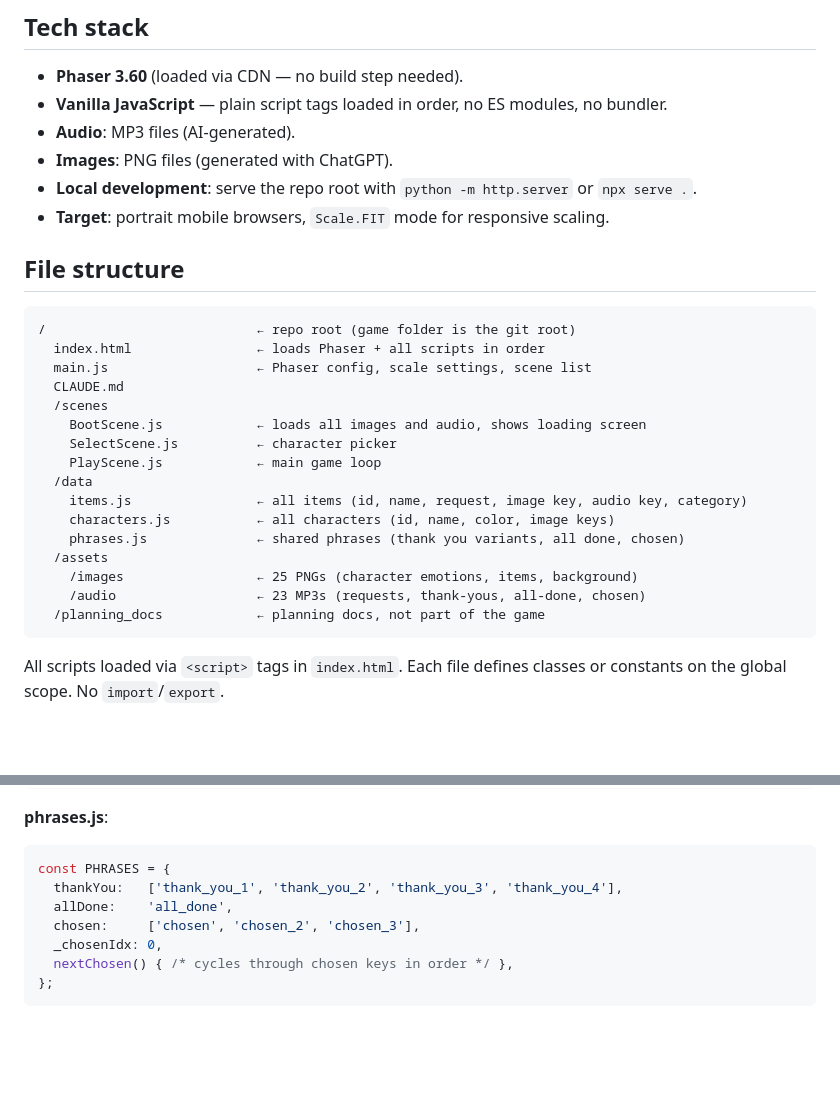
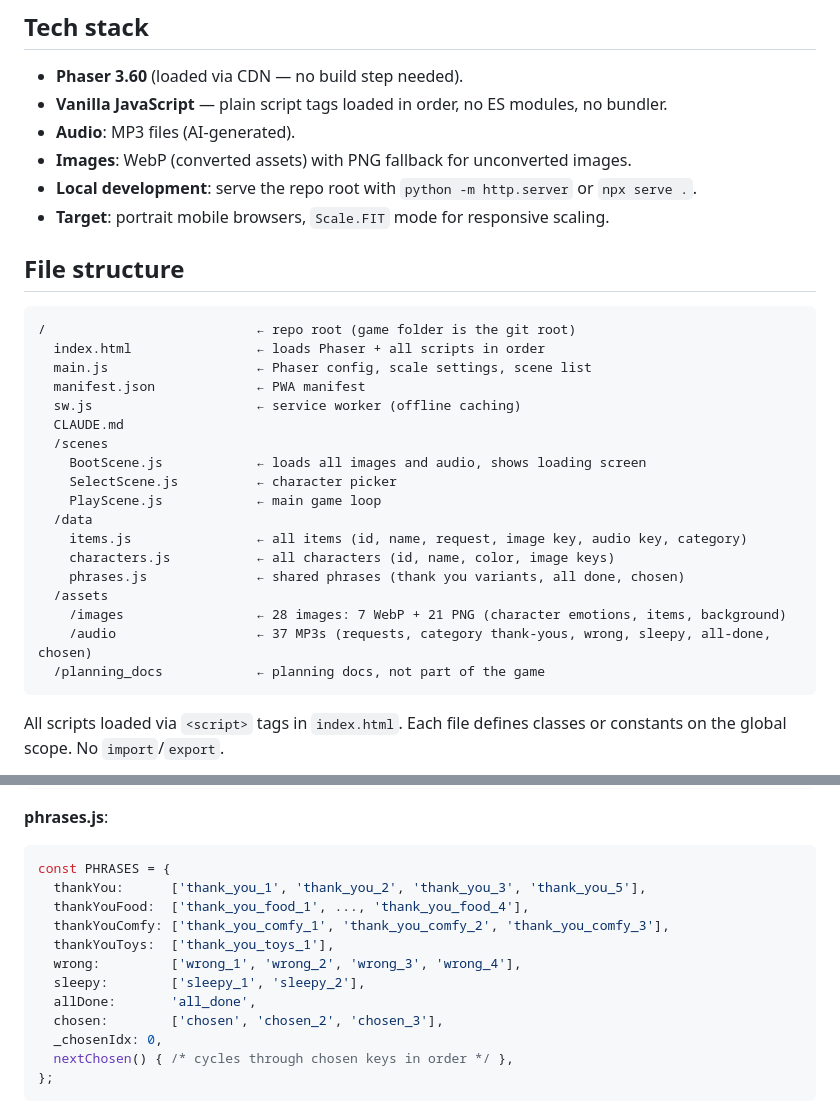
Before and after one commit to englishindoses/caregame, a Markdown page: planning_docs/game-plan.md, 2 parts joined by grey strips. Drawn GitHub-style; blank space fills up the shorter version.

````diff
--- a/planning_docs/game-plan.md
+++ b/planning_docs/game-plan.md
@@ -7,7 +7,7 @@ A touch-based vocabulary game for 3-year-olds. The child chooses a character (Do
 - **Phaser 3.60** (loaded via CDN — no build step needed).
 - **Vanilla JavaScript** — plain script tags loaded in order, no ES modules, no bundler.
 - **Audio**: MP3 files (AI-generated).
-- **Images**: PNG files (generated with ChatGPT).
+- **Images**: WebP (converted assets) with PNG fallback for unconverted images.
 - **Local development**: serve the repo root with `python -m http.server` or `npx serve .`.
 - **Target**: portrait mobile browsers, `Scale.FIT` mode for responsive scaling.
 
@@ -17,6 +17,8 @@ A touch-based vocabulary game for 3-year-olds. The child chooses a character (Do
 /                           ← repo root (game folder is the git root)
   index.html                ← loads Phaser + all scripts in order
   main.js                   ← Phaser config, scale settings, scene list
+  manifest.json             ← PWA manifest
+  sw.js                     ← service worker (offline caching)
   CLAUDE.md
   /scenes
     BootScene.js            ← loads all images and audio, shows loading screen
@@ -27,8 +29,8 @@ A touch-based vocabulary game for 3-year-olds. The child chooses a character (Do
     characters.js           ← all characters (id, name, color, image keys)
     phrases.js              ← shared phrases (thank you variants, all done, chosen)
   /assets
-    /images                 ← 25 PNGs (character emotions, items, background)
-    /audio                  ← 23 MP3s (requests, thank-yous, all-done, chosen)
+    /images                 ← 28 images: 7 WebP + 21 PNG (character emotions, items, background)
+    /audio                  ← 37 MP3s (requests, category thank-yous, wrong, sleepy, all-done, chosen)
   /planning_docs            ← planning docs, not part of the game
 ```
 
@@ -111,9 +113,14 @@ The order of requests within a tray is random — the game picks any visible tra
 **phrases.js**:
 ```js
 const PHRASES = {
-  thankYou:   ['thank_you_1', 'thank_you_2', 'thank_you_3', 'thank_you_4'],
-  allDone:    'all_done',
-  chosen:     ['chosen', 'chosen_2', 'chosen_3'],
+  thankYou:      ['thank_you_1', 'thank_you_2', 'thank_you_3', 'thank_you_5'],
+  thankYouFood:  ['thank_you_food_1', ..., 'thank_you_food_4'],
+  thankYouComfy: ['thank_you_comfy_1', 'thank_you_comfy_2', 'thank_you_comfy_3'],
+  thankYouToys:  ['thank_you_toys_1'],
+  wrong:         ['wrong_1', 'wrong_2', 'wrong_3', 'wrong_4'],
+  sleepy:        ['sleepy_1', 'sleepy_2'],
+  allDone:       'all_done',
+  chosen:        ['chosen', 'chosen_2', 'chosen_3'],
   _chosenIdx: 0,
   nextChosen() { /* cycles through chosen keys in order */ },
 };
````
Also changed, not shown: CLAUDE.md (+35 -19 lines), planning_docs/changelog.md (+39 -0 lines).
